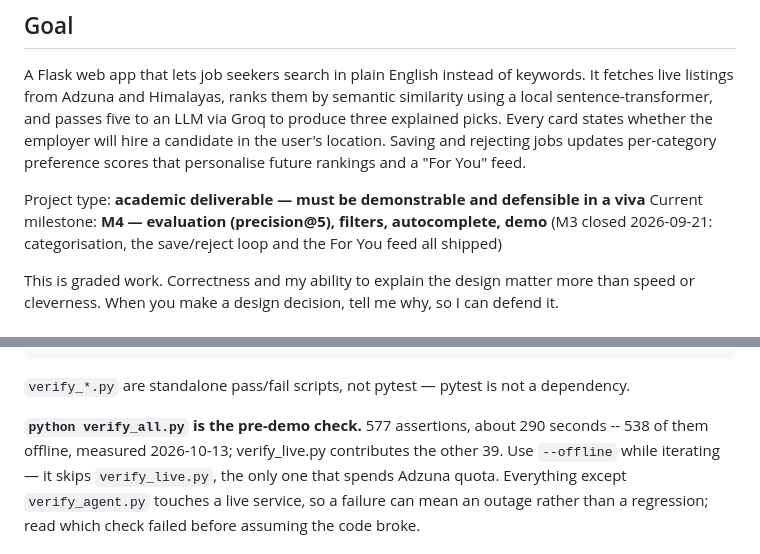
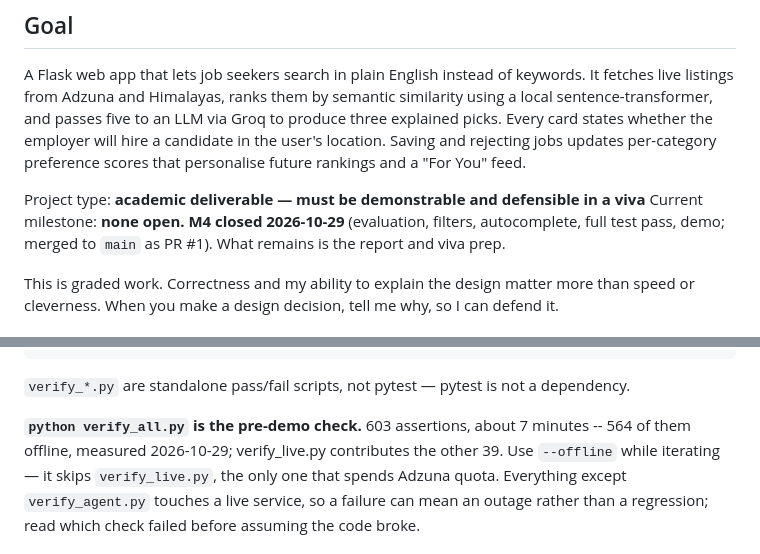
Before and after one commit to LaibaArooj/RAG-Job-search-agent, a Markdown page: CLAUDE.md, 2 parts joined by grey strips. Drawn GitHub-style.

```diff
--- a/CLAUDE.md
+++ b/CLAUDE.md
@@ -12,8 +12,8 @@ Saving and rejecting jobs updates per-category preference scores that personalis
 rankings and a "For You" feed.
 
 Project type: **academic deliverable — must be demonstrable and defensible in a viva**
-Current milestone: **M4 — evaluation (precision@5), filters, autocomplete, demo** (M3 closed
-2026-09-21: categorisation, the save/reject loop and the For You feed all shipped)
+Current milestone: **none open. M4 closed 2026-10-29** (evaluation, filters, autocomplete,
+full test pass, demo; merged to `main` as PR #1). What remains is the report and viva prep.
 
 This is graded work. Correctness and my ability to explain the design matter more than speed
 or cleverness. When you make a design decision, tell me why, so I can defend it.
@@ -75,8 +75,8 @@ python evaluation/fresh/score_fresh.py           # fresh: precision@3, L10 vs L5
 
 `verify_*.py` are standalone pass/fail scripts, not pytest — pytest is not a dependency.
 
-**`python verify_all.py` is the pre-demo check.** 577 assertions, about 290 seconds --
-538 of them offline, measured 2026-10-13; verify_live.py contributes the other 39. Use
+**`python verify_all.py` is the pre-demo check.** 603 assertions, about 7 minutes --
+564 of them offline, measured 2026-10-29; verify_live.py contributes the other 39. Use
 `--offline` while iterating — it skips `verify_live.py`, the only one that spends Adzuna quota.
 Everything except `verify_agent.py` touches a live service, so a failure can mean an outage
 rather than a regression; read which check failed before assuming the code broke.
```
Also changed, not shown: docs/CHANGELOG.md (+3 -0 lines), docs/PROJECT_STATUS.md (+26 -6 lines).
